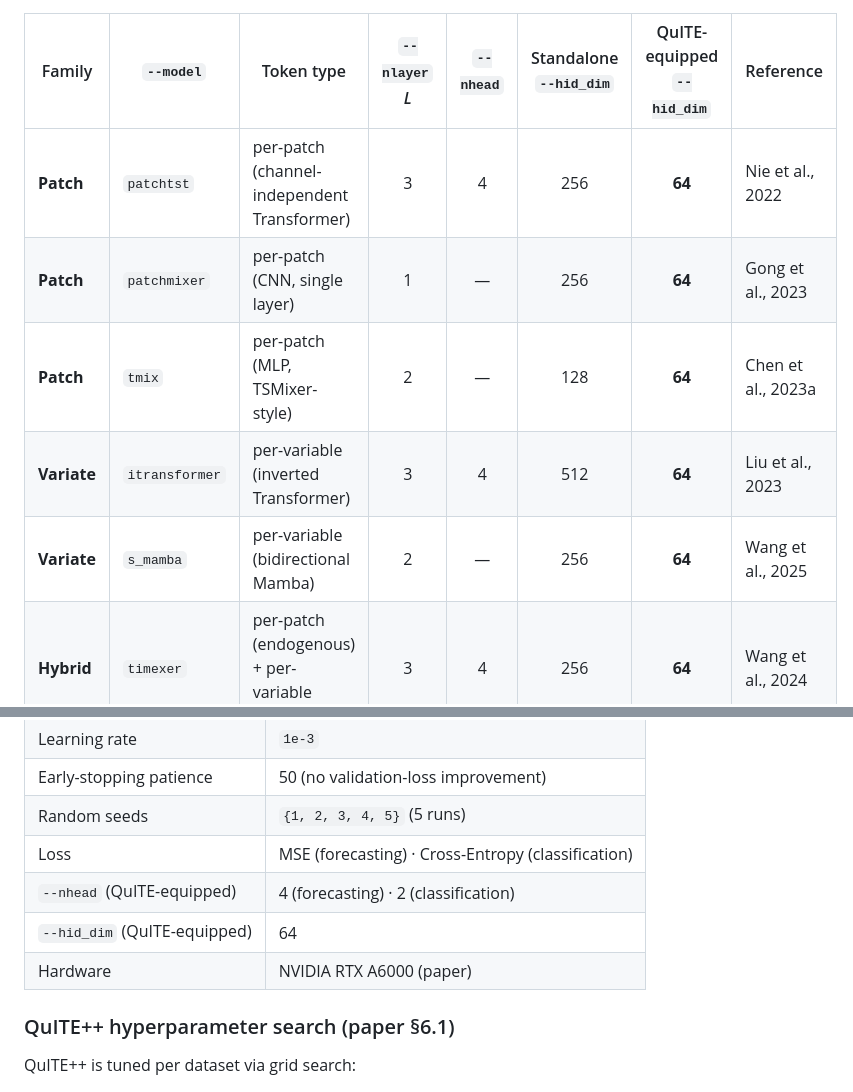
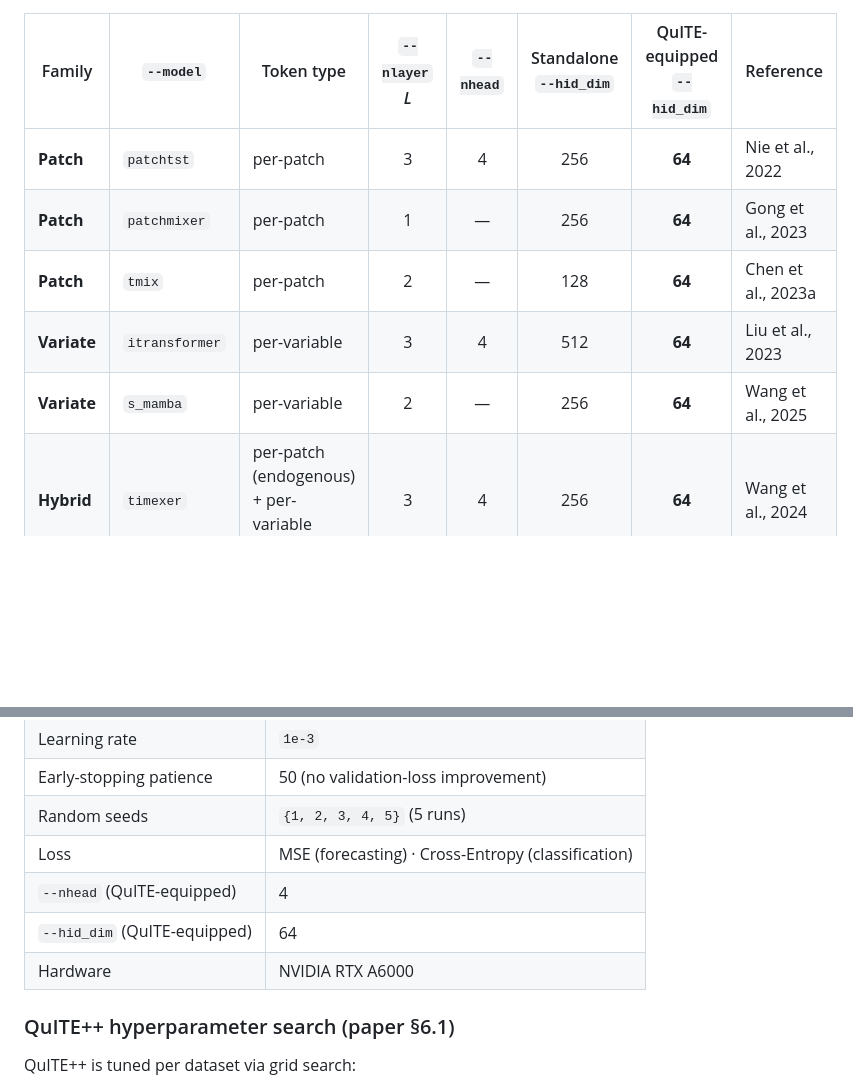
Before and after one commit to Meaningfull9502/QuITE, a Markdown page: README.md, 2 parts joined by grey strips. Rendered like a GitHub page; blank space fills up the shorter version.

```diff
--- a/README.md
+++ b/README.md
@@ -213,11 +213,11 @@ Selectable via `--model`. Paper Appendix B.1 fixes each backbone's *standalone*
 
 | Family | `--model` | Token type | `--nlayer` *L* | `--nhead` | Standalone `--hid_dim` | QuITE-equipped `--hid_dim` | Reference |
 |---|---|---|:---:|:---:|:---:|:---:|---|
-| **Patch** | `patchtst` | per-patch (channel-independent Transformer) | 3 | 4 | 256 | **64** | Nie et al., 2022 |
-| **Patch** | `patchmixer` | per-patch (CNN, single layer) | 1 | — | 256 | **64** | Gong et al., 2023 |
-| **Patch** | `tmix` | per-patch (MLP, TSMixer-style) | 2 | — | 128 | **64** | Chen et al., 2023a |
-| **Variate** | `itransformer` | per-variable (inverted Transformer) | 3 | 4 | 512 | **64** | Liu et al., 2023 |
-| **Variate** | `s_mamba` | per-variable (bidirectional Mamba) | 2 | — | 256 | **64** | Wang et al., 2025 |
+| **Patch** | `patchtst` | per-patch | 3 | 4 | 256 | **64** | Nie et al., 2022 |
+| **Patch** | `patchmixer` | per-patch | 1 | — | 256 | **64** | Gong et al., 2023 |
+| **Patch** | `tmix` | per-patch | 2 | — | 128 | **64** | Chen et al., 2023a |
+| **Variate** | `itransformer` | per-variable | 3 | 4 | 512 | **64** | Liu et al., 2023 |
+| **Variate** | `s_mamba` | per-variable | 2 | — | 256 | **64** | Wang et al., 2025 |
 | **Hybrid** | `timexer` | per-patch (endogenous) + per-variable (exogenous) | 3 | 4 | 256 | **64** | Wang et al., 2024 |
 
 > **TMix.** TMix is not originally a patch-based model. Following paper Appendix B.1, we replace its input embedding with the PatchTST patch embedding so it is compatible with the patch-token interface.
@@ -233,9 +233,9 @@ Selectable via `--model`. Paper Appendix B.1 fixes each backbone's *standalone*
 | Early-stopping patience | 50 (no validation-loss improvement) |
 | Random seeds | `{1, 2, 3, 4, 5}` (5 runs) |
 | Loss | MSE (forecasting) · Cross-Entropy (classification) |
-| `--nhead` (QuITE-equipped) | 4 (forecasting) · 2 (classification) |
+| `--nhead` (QuITE-equipped) | 4 |
 | `--hid_dim` (QuITE-equipped) | 64 |
-| Hardware | NVIDIA RTX A6000 (paper) |
+| Hardware | NVIDIA RTX A6000 |
 
 ### QuITE++ hyperparameter search (paper §6.1)
 
```
